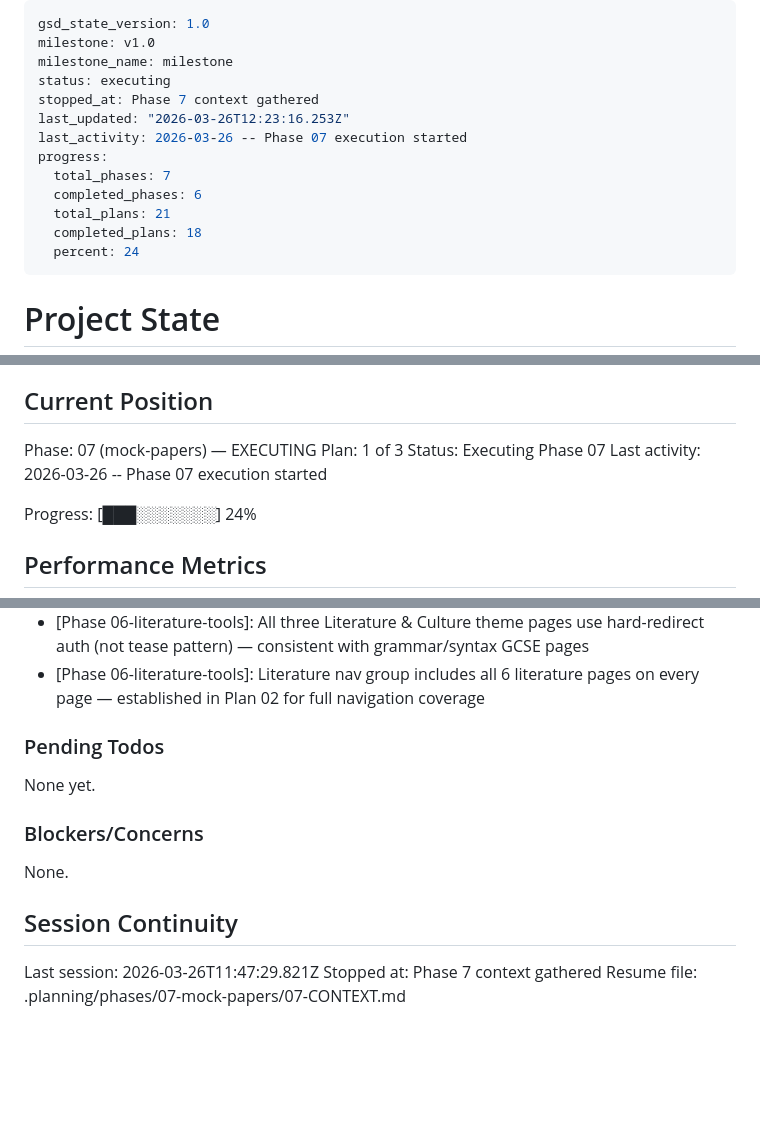
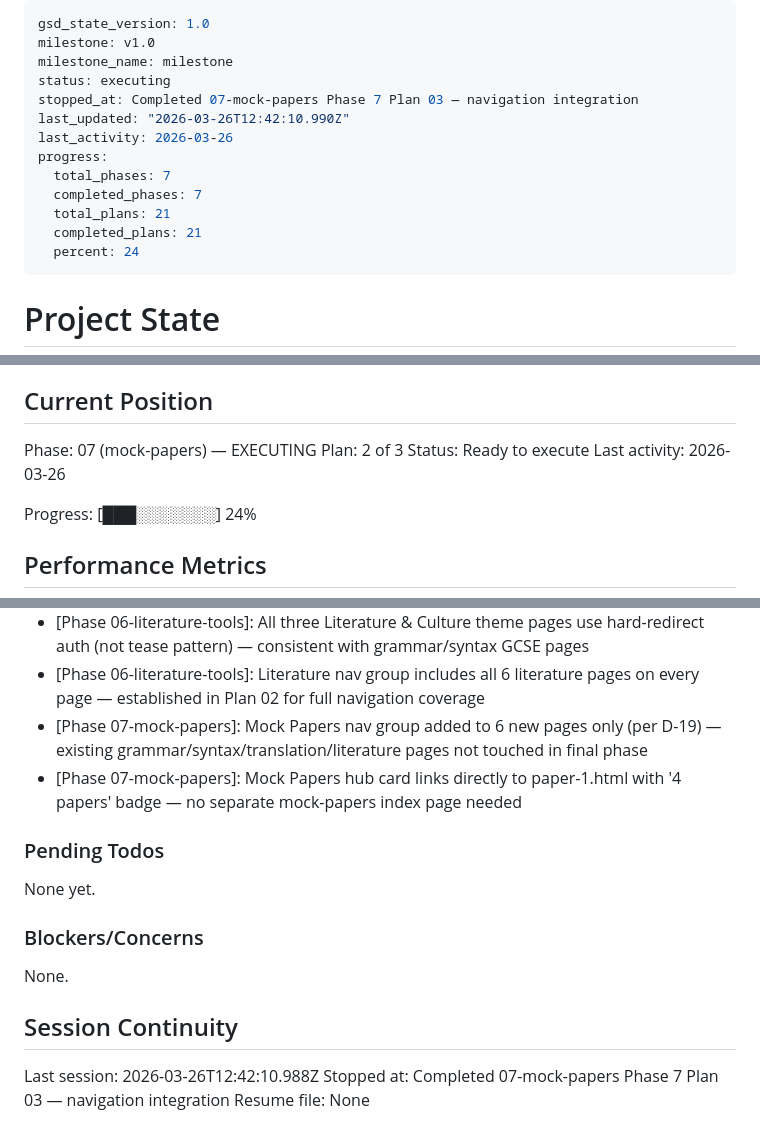
Before and after one commit to joshlamb9-tech/caerus-latin, a Markdown page: .planning/STATE.md, 3 parts joined by grey strips. GitHub-like rendering; blank space fills up the shorter version.

Commit message:
docs(07-03): complete Mock Papers navigation integration plan
- 07-03-SUMMARY.md: navigation integration complete, 6 pages updated
- STATE.md: advanced to plan complete, 100% progress, decisions recorded
- ROADMAP.md: phase 7 marked complete (3/3 summaries)

```diff
--- a/.planning/STATE.md
+++ b/.planning/STATE.md
@@ -3,14 +3,14 @@ gsd_state_version: 1.0
 milestone: v1.0
 milestone_name: milestone
 status: executing
-stopped_at: Phase 7 context gathered
-last_updated: "2026-03-26T12:23:16.253Z"
-last_activity: 2026-03-26 -- Phase 07 execution started
+stopped_at: Completed 07-mock-papers Phase 7 Plan 03 — navigation integration
+last_updated: "2026-03-26T12:42:10.990Z"
+last_activity: 2026-03-26
 progress:
   total_phases: 7
-  completed_phases: 6
+  completed_phases: 7
   total_plans: 21
-  completed_plans: 18
+  completed_plans: 21
   percent: 24
 ---
 
@@ -26,9 +26,9 @@ See: .planning/PROJECT.md (updated 2026-03-25)
 ## Current Position
 
 Phase: 07 (mock-papers) — EXECUTING
-Plan: 1 of 3
-Status: Executing Phase 07
-Last activity: 2026-03-26 -- Phase 07 execution started
+Plan: 2 of 3
+Status: Ready to execute
+Last activity: 2026-03-26
 
 Progress: [███░░░░░░░] 24%
 
@@ -113,6 +114,8 @@ Progress: [███░░░░░░░] 24%
 - [Phase 06-literature-tools]: device-card layout in MANGOES provides better scanability — definition, boxed Latin example, then analysis tip per device
 - [Phase 06-literature-tools]: All three Literature & Culture theme pages use hard-redirect auth (not tease pattern) — consistent with grammar/syntax GCSE pages
 - [Phase 06-literature-tools]: Literature nav group includes all 6 literature pages on every page — established in Plan 02 for full navigation coverage
+- [Phase 07-mock-papers]: Mock Papers nav group added to 6 new pages only (per D-19) — existing grammar/syntax/translation/literature pages not touched in final phase
+- [Phase 07-mock-papers]: Mock Papers hub card links directly to paper-1.html with '4 papers' badge — no separate mock-papers index page needed
 
 ### Pending Todos
 
@@ -124,6 +127,6 @@ None.
 
 ## Session Continuity
 
-Last session: 2026-03-26T11:47:29.821Z
-Stopped at: Phase 7 context gathered
-Resume file: .planning/phases/07-mock-papers/07-CONTEXT.md
+Last session: 2026-03-26T12:42:10.988Z
+Stopped at: Completed 07-mock-papers Phase 7 Plan 03 — navigation integration
+Resume file: None
```
Also changed, not shown: other parts of .planning/STATE.md (+1 -0 lines), .planning/ROADMAP.md (+5 -5 lines), 1 other file.
